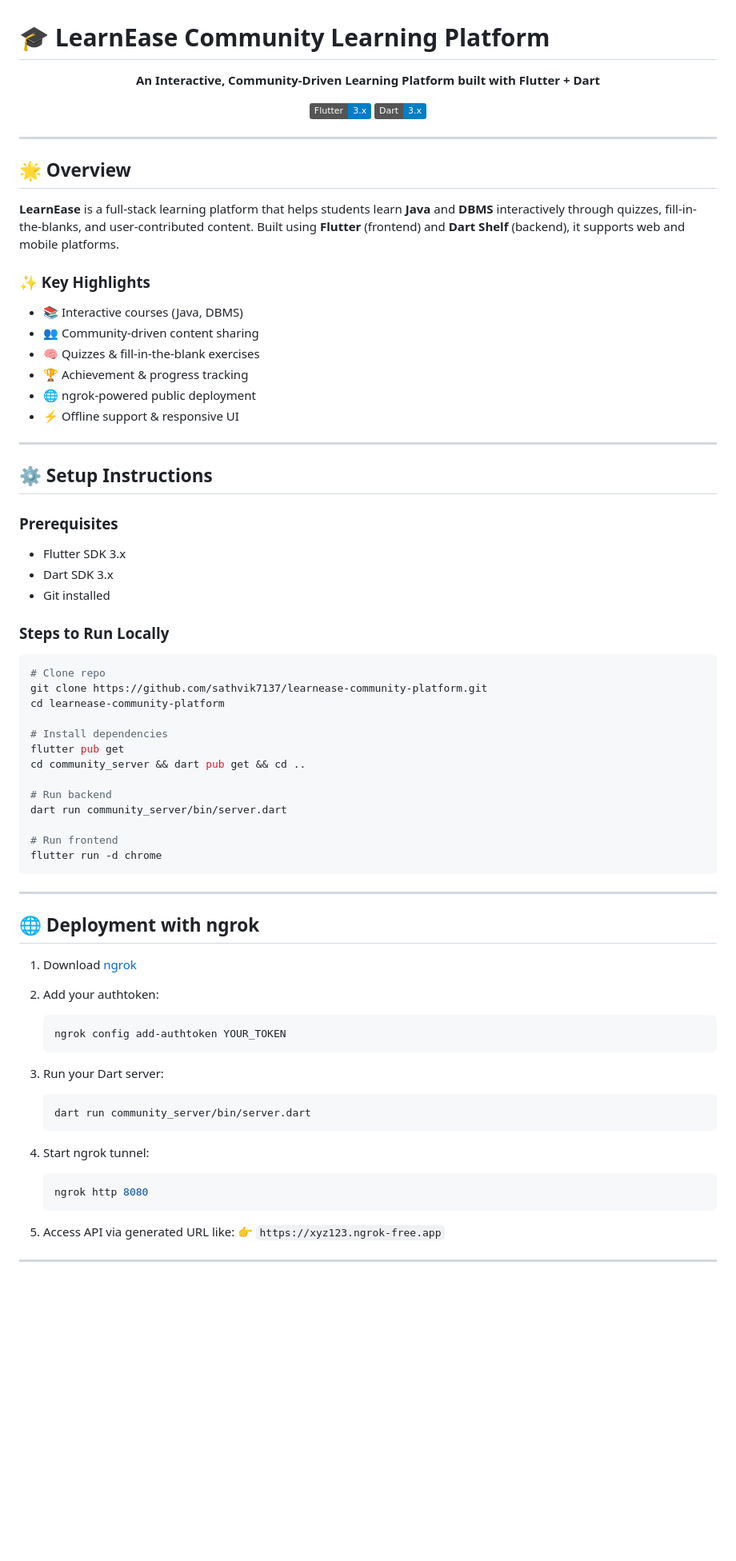
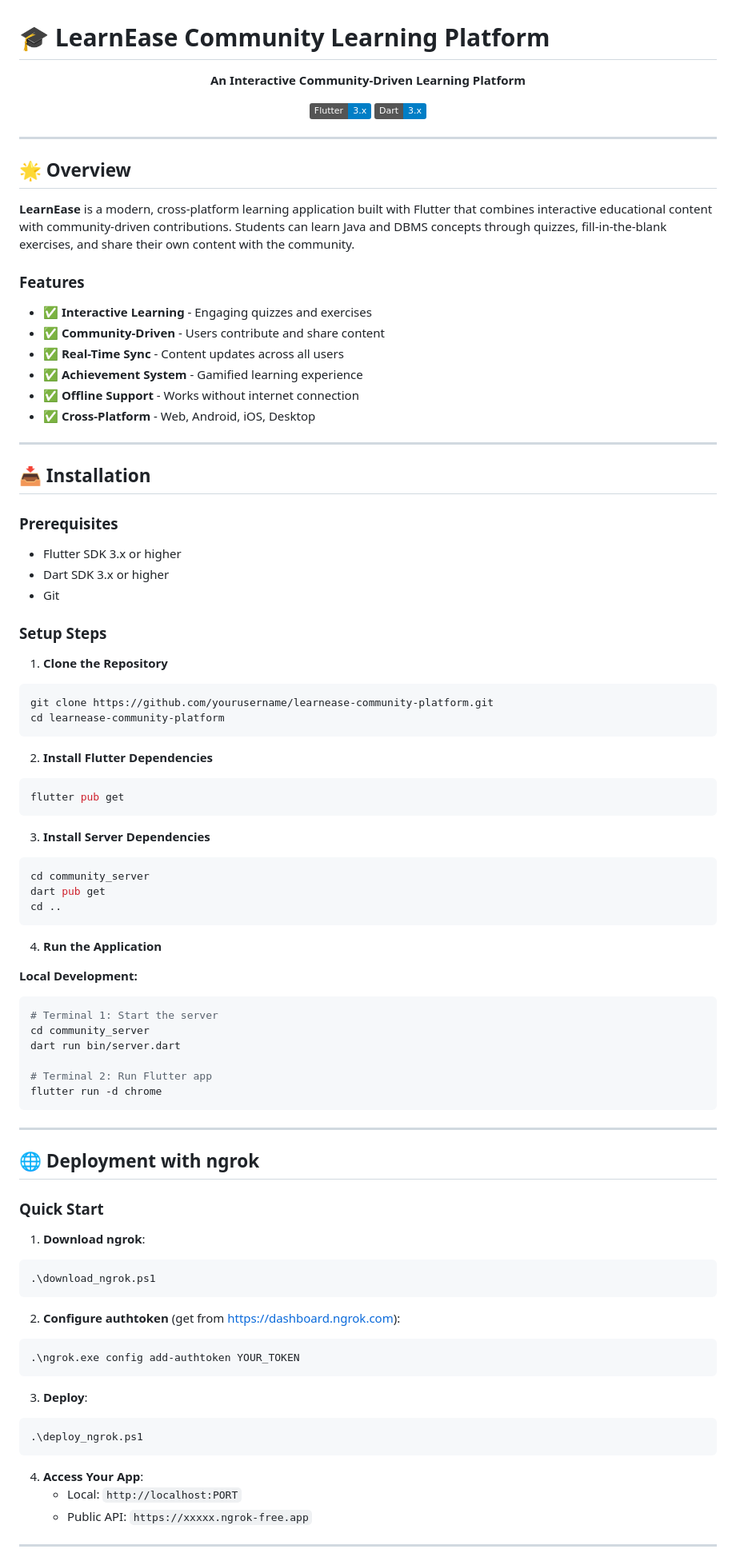
Before and after one commit to sathvik7137/learnease-community-platform, a Markdown page: README.md, the part around the change printed below. Shown: that part at 80% size. GitHub-like rendering; badges without logos; blank space fills up the shorter version.

````diff
--- a/README.md
+++ b/README.md
@@ -2,54 +2,65 @@
 
 <div align="center">
 
-**An Interactive, Community-Driven Learning Platform built with Flutter + Dart**
+  **An Interactive Community-Driven Learning Platform**
 
-[![Flutter](https://img.shields.io/badge/Flutter-3.x-blue.svg)](https://flutter.dev)
-[![Dart](https://img.shields.io/badge/Dart-3.x-blue.svg)](https://dart.dev)
-
+  [![Flutter](https://img.shields.io/badge/Flutter-3.x-blue.svg)](https://flutter.dev)
+  [![Dart](https://img.shields.io/badge/Dart-3.x-blue.svg)](https://dart.dev)
 </div>
 
 ---
 
 ## 🌟 Overview
 
-**LearnEase** is a full-stack learning platform that helps students learn **Java** and **DBMS** interactively through quizzes, fill-in-the-blanks, and user-contributed content.
-Built using **Flutter** (frontend) and **Dart Shelf** (backend), it supports web and mobile platforms.
+**LearnEase** is a modern, cross-platform learning application built with Flutter that combines interactive educational content with community-driven contributions. Students can learn Java and DBMS concepts through quizzes, fill-in-the-blank exercises, and share their own content with the community.
 
-### ✨ Key Highlights
+### Features
 
-* 📚 Interactive courses (Java, DBMS)
-* 👥 Community-driven content sharing
-* 🧠 Quizzes & fill-in-the-blank exercises
-* 🏆 Achievement & progress tracking
-* 🌐 ngrok-powered public deployment
-* ⚡ Offline support & responsive UI
+- ✅ **Interactive Learning** - Engaging quizzes and exercises
+- ✅ **Community-Driven** - Users contribute and share content
+- ✅ **Real-Time Sync** - Content updates across all users
+- ✅ **Achievement System** - Gamified learning experience
+- ✅ **Offline Support** - Works without internet connection
+- ✅ **Cross-Platform** - Web, Android, iOS, Desktop
 
 ---
 
-## ⚙️ Setup Instructions
+## 📥 Installation
 
 ### Prerequisites
+- Flutter SDK 3.x or higher
+- Dart SDK 3.x or higher
+- Git
 
-* Flutter SDK 3.x
-* Dart SDK 3.x
-* Git installed
+### Setup Steps
 
-### Steps to Run Locally
+1. **Clone the Repository**
+```bash
+git clone https://github.com/yourusername/learnease-community-platform.git
+cd learnease-community-platform
+```
 
+2. **Install Flutter Dependencies**
 ```bash
-# Clone repo
-git clone https://github.com/sathvik7137/learnease-community-platform.git
-cd learnease-community-platform
+flutter pub get
+```
 
-# Install dependencies
-flutter pub get
-cd community_server && dart pub get && cd ..
+3. **Install Server Dependencies**
+```bash
+cd community_server
+dart pub get
+cd ..
+```
 
-# Run backend
-dart run community_server/bin/server.dart
+4. **Run the Application**
 
-# Run frontend
+**Local Development:**
+```bash
+# Terminal 1: Start the server
+cd community_server
+dart run bin/server.dart
+
+# Terminal 2: Run Flutter app
 flutter run -d chrome
 ```
 
@@ -57,24 +68,26 @@ flutter run -d chrome
 
 ## 🌐 Deployment with ngrok
 
-1. Download [ngrok](https://ngrok.com/download)
-2. Add your authtoken:
+### Quick Start
 
-   ```bash
-   ngrok config add-authtoken YOUR_TOKEN
-   ```
-3. Run your Dart server:
+1. **Download ngrok**:
+```powershell
+.\download_ngrok.ps1
+```
 
-   ```bash
-   dart run community_server/bin/server.dart
-   ```
-4. Start ngrok tunnel:
+2. **Configure authtoken** (get from https://dashboard.ngrok.com):
+```powershell
+.\ngrok.exe config add-authtoken YOUR_TOKEN
+```
 
-   ```bash
-   ngrok http 8080
-   ```
-5. Access API via generated URL like:
-   👉 `https://xyz123.ngrok-free.app`
+3. **Deploy**:
+```powershell
+.\deploy_ngrok.ps1
+```
+
+4. **Access Your App**:
+   - Local: `http://localhost:PORT`
+   - Public API: `https://xxxxx.ngrok-free.app`
 
 ---
 
````
Also changed, not shown: other parts of README.md (+126 -64 lines).
